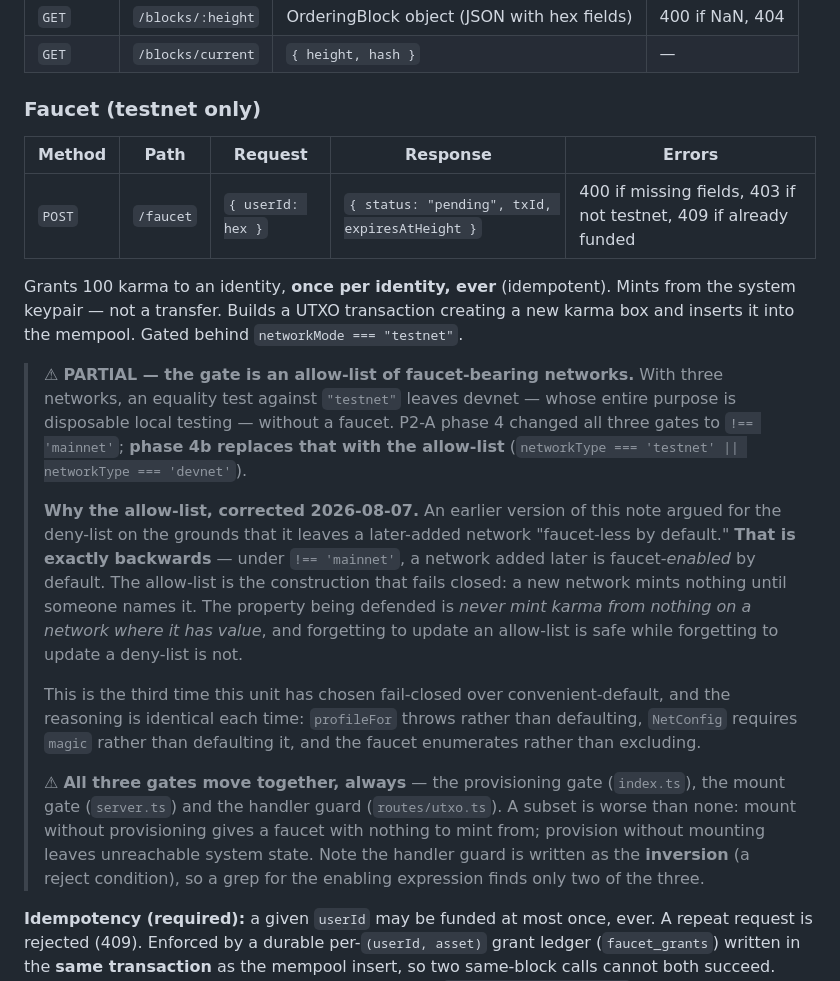
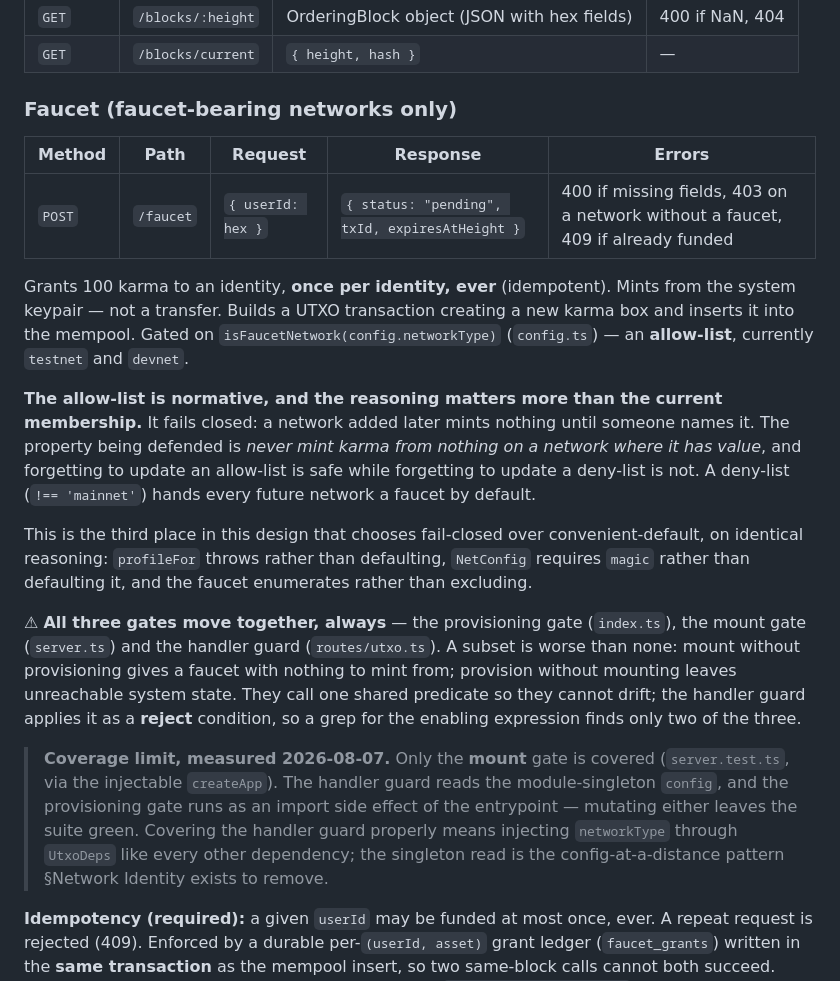
Before and after one commit to mwaddip/dagsocial, a Markdown page: contracts/NODE_INTERFACE.md, the part around the change. Drawn GitHub-style.

Commit message:
docs(contracts): make the Faucet prose true instead of marking it stale
The 4b session found §Faucet's prose above the ⚠ block still described
testnet-only gating. Three stale statements, not one: the heading, the
error column's "403 if not testnet", and "Gated behind
networkMode === 'testnet'" — which also named a config field renamed in
phase 4.

Rewrote the prose to be true rather than adding another marker on top.
A ⚠ correcting stale prose leaves the stale prose reading with equal
authority, which is the defect the marker convention exists to fix. The
marker is a debt note, not a fix; as Phase 2 makes each contract true the
markers have to be paid off and deleted, or we end up with the July
problem wearing a warning label.

What survives in the block is what is not status: the three-gates-move-
together rule (now structurally enforced by the shared isFaucetNetwork
predicate), and a measured coverage limit — only the mount gate is
covered, because the handler guard reads the module-singleton config and
the provisioning gate runs as an import side effect. Both stay true after
the code catches up.

Verified independently: dropping the devnet arm from isFaucetNetwork
fails exactly one test. Source restored md5-identical, node 885 green.

Co-Authored-By: Claude Opus 5 <noreply@anthropic.com>

```diff
--- a/contracts/NODE_INTERFACE.md
+++ b/contracts/NODE_INTERFACE.md
@@ -330,41 +330,40 @@ the JSON (box values are `bigint`; JSON cannot carry one) — clients parse them
 | `GET` | `/blocks/:height` | OrderingBlock object (JSON with hex fields) | 400 if NaN, 404 |
 | `GET` | `/blocks/current` | `{ height, hash }` | — |
 
-### Faucet (testnet only)
+### Faucet (faucet-bearing networks only)
 
 | Method | Path | Request | Response | Errors |
 |--------|------|---------|----------|--------|
-| `POST` | `/faucet` | `{ userId: hex }` | `{ status: "pending", txId, expiresAtHeight }` | 400 if missing fields, 403 if not testnet, 409 if already funded |
+| `POST` | `/faucet` | `{ userId: hex }` | `{ status: "pending", txId, expiresAtHeight }` | 400 if missing fields, 403 on a network without a faucet, 409 if already funded |
 
 Grants 100 karma to an identity, **once per identity, ever** (idempotent). Mints
 from the system keypair — not a transfer. Builds a UTXO transaction creating a
-new karma box and inserts it into the mempool. Gated behind
-`networkMode === "testnet"`.
-
-> ⚠ **PARTIAL — the gate is an allow-list of faucet-bearing networks.** With three networks,
-> an equality test against `"testnet"` leaves devnet — whose entire purpose is disposable
-> local testing — without a faucet. P2-A phase 4 changed all three gates to
-> `!== 'mainnet'`; **phase 4b replaces that with the allow-list**
-> (`networkType === 'testnet' || networkType === 'devnet'`).
->
-> **Why the allow-list, corrected 2026-08-07.** An earlier version of this note argued for
-> the deny-list on the grounds that it leaves a later-added network "faucet-less by default."
-> **That is exactly backwards** — under `!== 'mainnet'`, a network added later is
-> faucet-*enabled* by default. The allow-list is the construction that fails closed: a new
-> network mints nothing until someone names it. The property being defended is *never mint
-> karma from nothing on a network where it has value*, and forgetting to update an allow-list
-> is safe while forgetting to update a deny-list is not.
->
-> This is the third time this unit has chosen fail-closed over convenient-default, and the
-> reasoning is identical each time: `profileFor` throws rather than defaulting, `NetConfig`
-> requires `magic` rather than defaulting it, and the faucet enumerates rather than excluding.
->
-> ⚠ **All three gates move together, always** — the provisioning gate (`index.ts`), the
-> mount gate (`server.ts`) and the handler guard (`routes/utxo.ts`). A subset is worse than
-> none: mount without provisioning gives a faucet with nothing to mint from; provision without
-> mounting leaves unreachable system state. Note the handler guard is written as the
-> **inversion** (a reject condition), so a grep for the enabling expression finds only two of
-> the three.
+new karma box and inserts it into the mempool. Gated on `isFaucetNetwork(config.networkType)`
+(`config.ts`) — an **allow-list**, currently `testnet` and `devnet`.
+
+**The allow-list is normative, and the reasoning matters more than the current membership.**
+It fails closed: a network added later mints nothing until someone names it. The property
+being defended is *never mint karma from nothing on a network where it has value*, and
+forgetting to update an allow-list is safe while forgetting to update a deny-list is not.
+A deny-list (`!== 'mainnet'`) hands every future network a faucet by default.
+
+This is the third place in this design that chooses fail-closed over convenient-default, on
+identical reasoning: `profileFor` throws rather than defaulting, `NetConfig` requires `magic`
+rather than defaulting it, and the faucet enumerates rather than excluding.
+
+⚠ **All three gates move together, always** — the provisioning gate (`index.ts`), the mount
+gate (`server.ts`) and the handler guard (`routes/utxo.ts`). A subset is worse than none:
+mount without provisioning gives a faucet with nothing to mint from; provision without
+mounting leaves unreachable system state. They call one shared predicate so they cannot
+drift; the handler guard applies it as a **reject** condition, so a grep for the enabling
+expression finds only two of the three.
+
+> **Coverage limit, measured 2026-08-07.** Only the **mount** gate is covered
+> (`server.test.ts`, via the injectable `createApp`). The handler guard reads the
+> module-singleton `config`, and the provisioning gate runs as an import side effect of the
+> entrypoint — mutating either leaves the suite green. Covering the handler guard properly
+> means injecting `networkType` through `UtxoDeps` like every other dependency; the singleton
+> read is the config-at-a-distance pattern §Network Identity exists to remove.
 
 **Idempotency (required):** a given `userId` may be funded at most once, ever. A repeat
 request is rejected (409). Enforced by a durable per-`(userId, asset)` grant ledger
```
